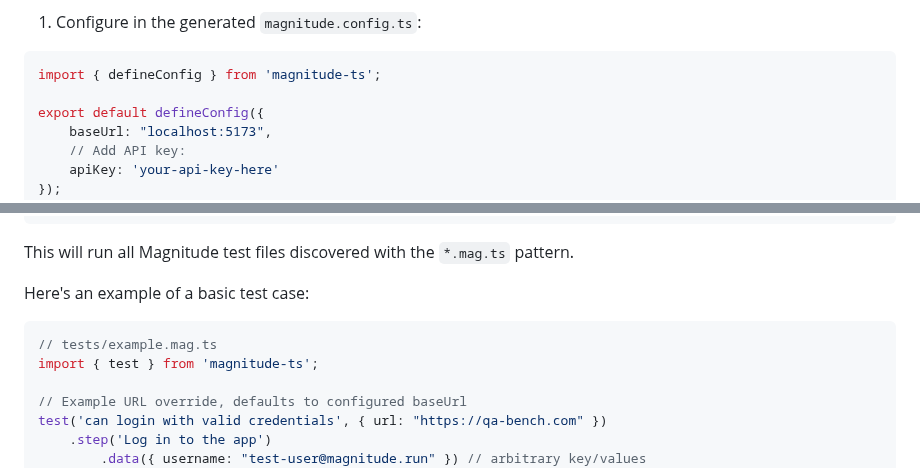
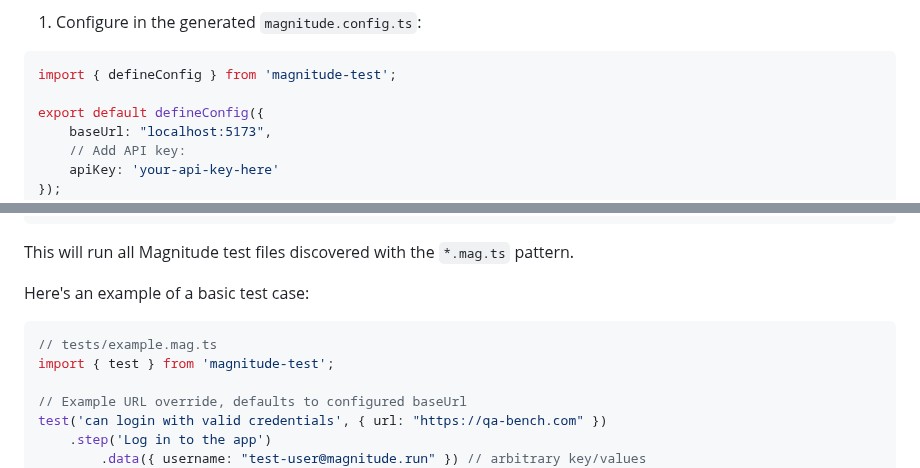
Before and after one commit to wordware-ai/magnitude-fork, a Markdown page: README.md, 2 parts joined by grey strips. GitHub-like rendering.

````diff
--- a/README.md
+++ b/README.md
@@ -38,7 +38,7 @@ Then, you'll need to initialize the Magnitude client with your API key. You can
 
 1. Configure in the generated `magnitude.config.ts`:
 ```ts
-import { defineConfig } from 'magnitude-ts';
+import { defineConfig } from 'magnitude-test';
 
 export default defineConfig({
     baseUrl: "localhost:5173",
@@ -63,7 +63,7 @@ This will run all Magnitude test files discovered with the `*.mag.ts` pattern.
 Here's an example of a basic test case:
 ```ts
 // tests/example.mag.ts
-import { test } from 'magnitude-ts';
+import { test } from 'magnitude-test';
 
 // Example URL override, defaults to configured baseUrl
 test('can login with valid credentials', { url: "https://qa-bench.com" })
````
Also changed, not shown: packages/magnitude-test/README.md (+3 -3 lines).
